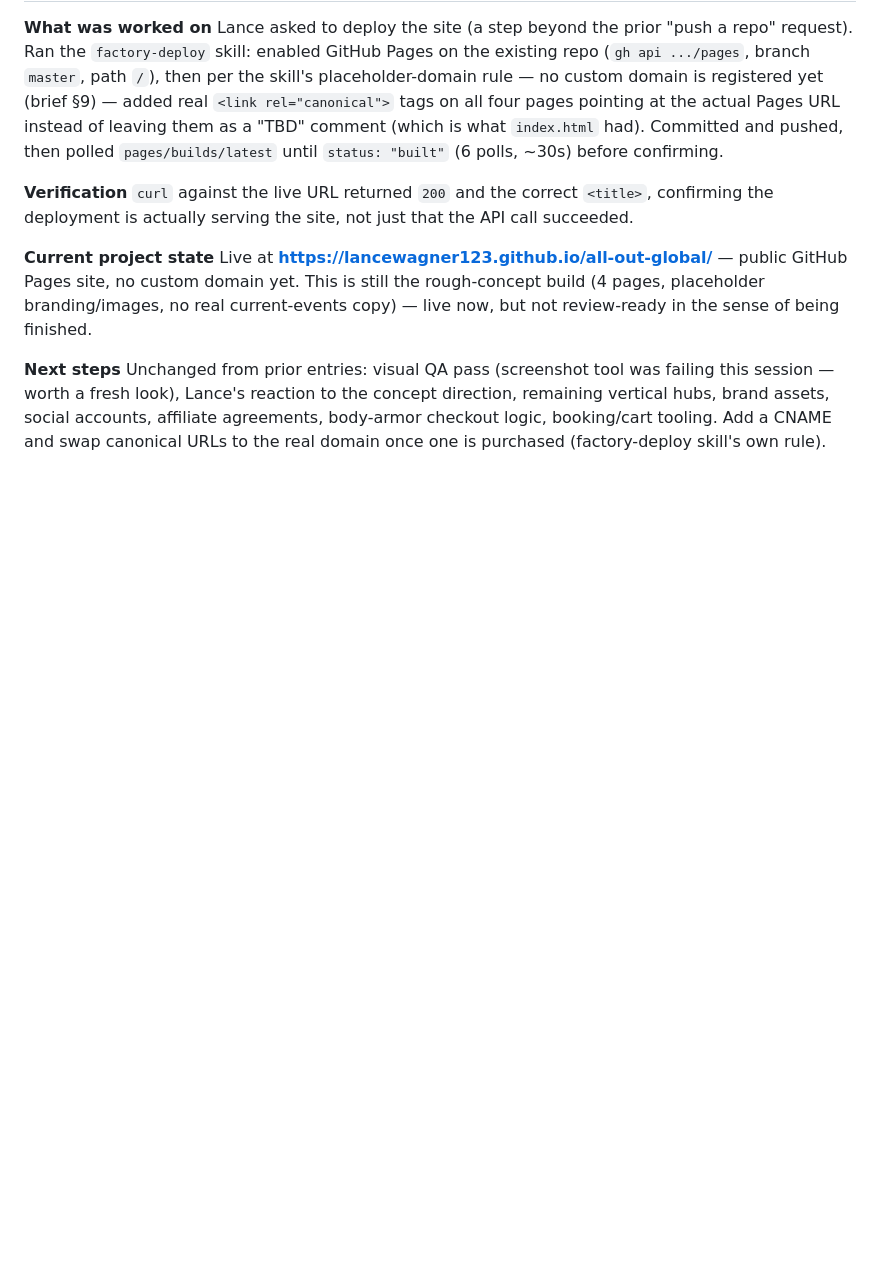
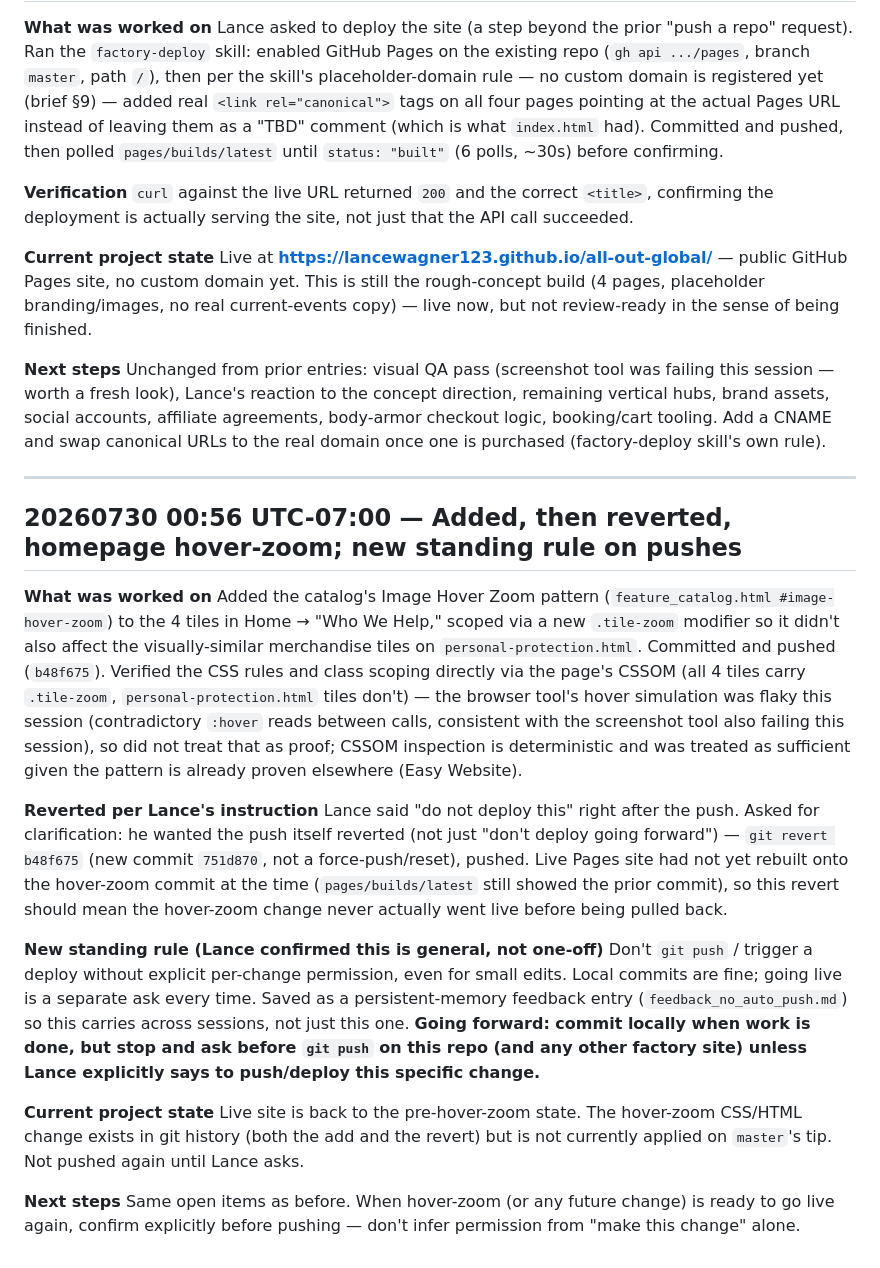
Before and after one commit to lancewagner123/all-out-global, a Markdown page: field_journal.md, the part around the change. Drawn GitHub-style; blank space fills up the shorter version.

Commit message:
Log hover-zoom revert and new standing no-auto-push rule
Committed locally only, per the rule this entry itself documents — not
pushing until explicitly asked.

Co-Authored-By: Claude Sonnet 5 <noreply@anthropic.com>

```diff
--- a/field_journal.md
+++ b/field_journal.md
@@ -282,3 +282,42 @@ a fresh look), Lance's reaction to the concept direction, remaining vertical hub
 social accounts, affiliate agreements, body-armor checkout logic, booking/cart tooling. Add a
 CNAME and swap canonical URLs to the real domain once one is purchased (factory-deploy skill's
 own rule).
+
+---
+
+## 20260730 00:56 UTC-07:00 — Added, then reverted, homepage hover-zoom; new standing rule on pushes
+
+**What was worked on**
+Added the catalog's Image Hover Zoom pattern (`feature_catalog.html #image-hover-zoom`) to the 4
+tiles in Home → "Who We Help," scoped via a new `.tile-zoom` modifier so it didn't also affect
+the visually-similar merchandise tiles on `personal-protection.html`. Committed and pushed
+(`b48f675`). Verified the CSS rules and class scoping directly via the page's CSSOM (all 4 tiles
+carry `.tile-zoom`, `personal-protection.html` tiles don't) — the browser tool's hover simulation
+was flaky this session (contradictory `:hover` reads between calls, consistent with the
+screenshot tool also failing this session), so did not treat that as proof; CSSOM inspection is
+deterministic and was treated as sufficient given the pattern is already proven elsewhere
+(Easy Website).
+
+**Reverted per Lance's instruction**
+Lance said "do not deploy this" right after the push. Asked for clarification: he wanted the
+push itself reverted (not just "don't deploy going forward") — `git revert b48f675` (new commit
+`751d870`, not a force-push/reset), pushed. Live Pages site had not yet rebuilt onto the
+hover-zoom commit at the time (`pages/builds/latest` still showed the prior commit), so this
+revert should mean the hover-zoom change never actually went live before being pulled back.
+
+**New standing rule (Lance confirmed this is general, not one-off)**
+Don't `git push` / trigger a deploy without explicit per-change permission, even for small edits.
+Local commits are fine; going live is a separate ask every time. Saved as a persistent-memory
+feedback entry (`feedback_no_auto_push.md`) so this carries across sessions, not just this one.
+**Going forward: commit locally when work is done, but stop and ask before `git push` on this
+repo (and any other factory site) unless Lance explicitly says to push/deploy this specific
+change.**
+
+**Current project state**
+Live site is back to the pre-hover-zoom state. The hover-zoom CSS/HTML change exists in git
+history (both the add and the revert) but is not currently applied on `master`'s tip. Not pushed
+again until Lance asks.
+
+**Next steps**
+Same open items as before. When hover-zoom (or any future change) is ready to go live again,
+confirm explicitly before pushing — don't infer permission from "make this change" alone.
```
